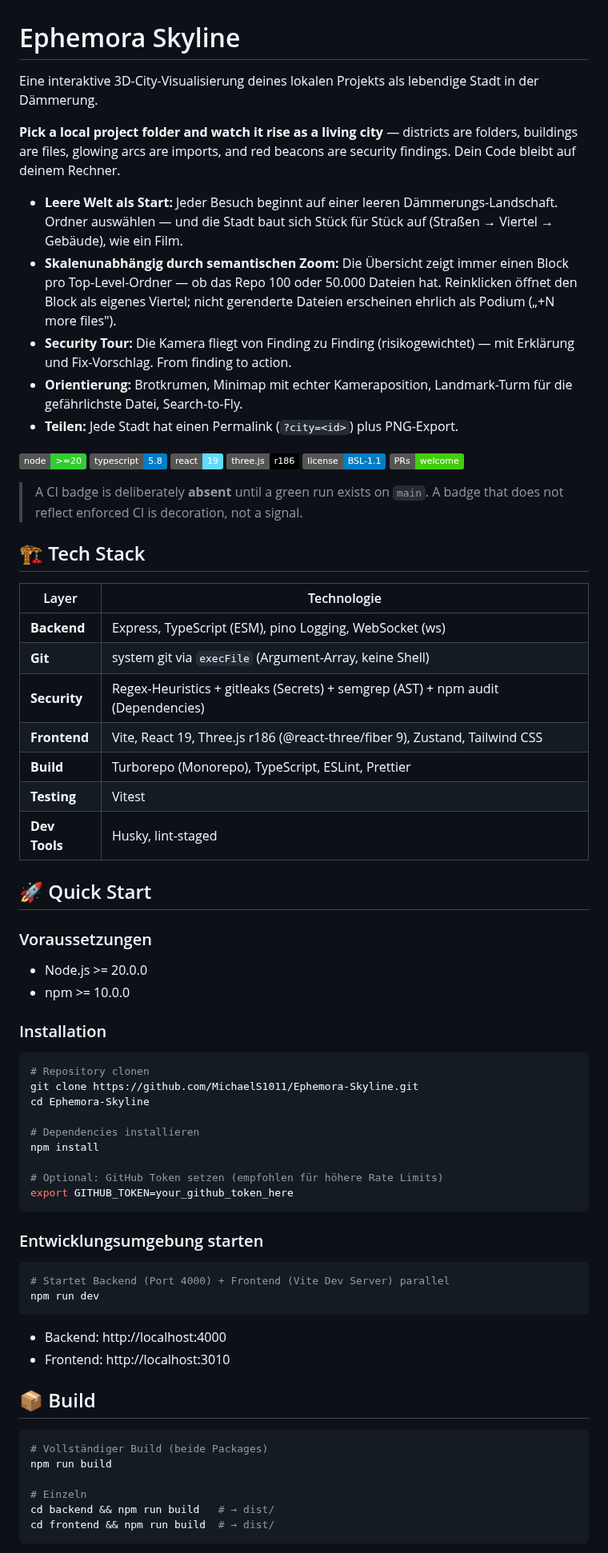
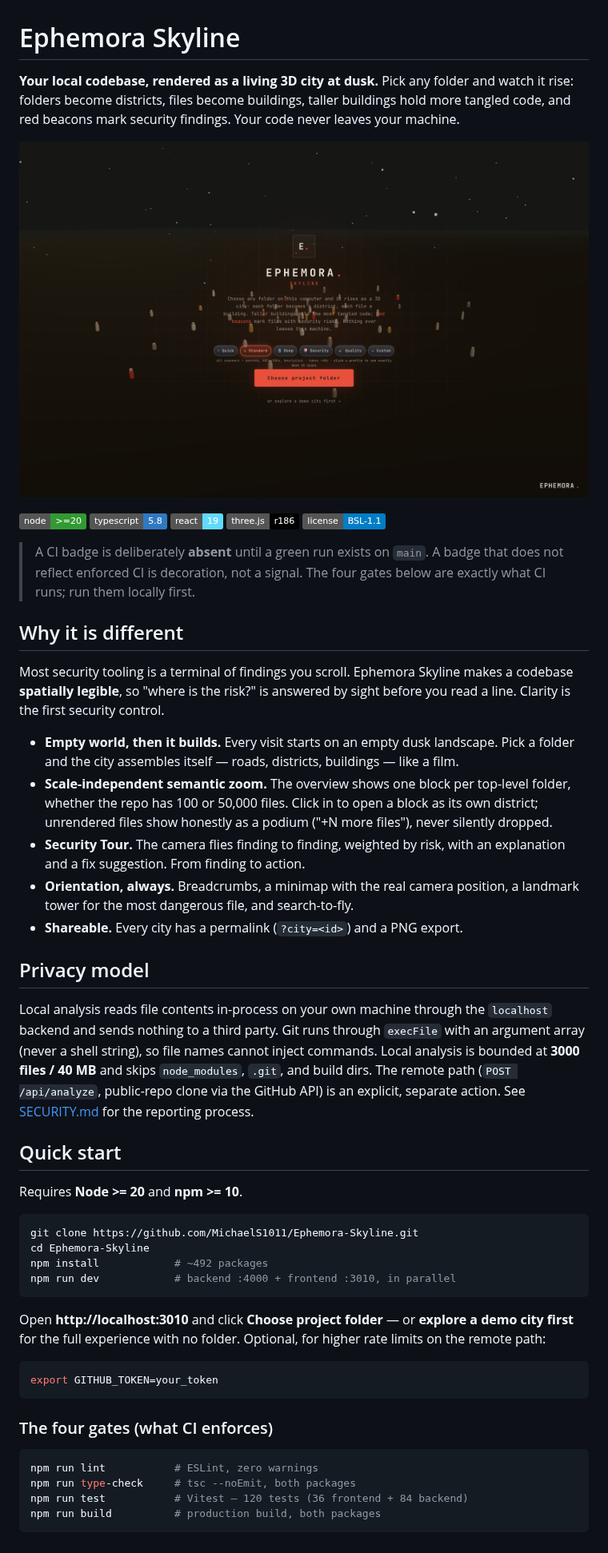
Before and after one commit to MichaelS1011/Ephemora-Skyline, a Markdown page: README.md, the part around one of its changes. Shown at 80% size. Rendered like a GitHub page; pictures changed too: docs/assets/hero.png (added); badges without logos.

````diff
--- a/README.md
+++ b/README.md
@@ -1,77 +1,56 @@
 # Ephemora Skyline
 
-Eine interaktive 3D-City-Visualisierung deines lokalen Projekts als lebendige Stadt in der Dämmerung.
+**Your local codebase, rendered as a living 3D city at dusk.** Pick any folder and watch it rise: folders become districts, files become buildings, taller buildings hold more tangled code, and red beacons mark security findings. Your code never leaves your machine.
 
-**Pick a local project folder and watch it rise as a living city** — districts are folders,
-buildings are files, glowing arcs are imports, and red beacons are security findings.
-Dein Code bleibt auf deinem Rechner.
+![Ephemora Skyline landing — scan profiles and the Choose-project-folder call to action](docs/assets/hero.png)
 
-- **Leere Welt als Start:** Jeder Besuch beginnt auf einer leeren Dämmerungs-Landschaft. Ordner auswählen — und die Stadt baut sich Stück für Stück auf (Straßen → Viertel → Gebäude), wie ein Film.
-- **Skalenunabhängig durch semantischen Zoom:** Die Übersicht zeigt immer einen Block pro Top-Level-Ordner — ob das Repo 100 oder 50.000 Dateien hat. Reinklicken öffnet den Block als eigenes Viertel; nicht gerenderte Dateien erscheinen ehrlich als Podium („+N more files").
-- **Security Tour:** Die Kamera fliegt von Finding zu Finding (risikogewichtet) — mit Erklärung und Fix-Vorschlag. From finding to action.
-- **Orientierung:** Brotkrumen, Minimap mit echter Kameraposition, Landmark-Turm für die gefährlichste Datei, Search-to-Fly.
-- **Teilen:** Jede Stadt hat einen Permalink (`?city=<id>`) plus PNG-Export.
+<p align="left">
+  <img alt="Node >=20" src="https://img.shields.io/badge/node-%3E%3D20-339933?style=flat&logo=nodedotjs&logocolor=white">
+  <img alt="TypeScript 5.8" src="https://img.shields.io/badge/typescript-5.8-3178c2?style=flat&logo=typescript&logocolor=white">
+  <img alt="React 19" src="https://img.shields.io/badge/react-19-61dafb?style=flat&logo=react&logocolor=000">
+  <img alt="three.js r186" src="https://img.shields.io/badge/three.js-r186-000000?style=flat">
+  <img alt="License BSL-1.1" src="https://img.shields.io/badge/license-BSL--1.1-informational?style=flat">
+</p>
 
-![Node.js](https://img.shields.io/badge/node-%3E%3D20-limegreen)
-![TypeScript](https://img.shields.io/badge/typescript-5.8-blue)
-![React](https://img.shields.io/badge/react-19-61dafb)
-![three.js](https://img.shields.io/badge/three.js-r186-black)
-![License](https://img.shields.io/badge/license-BSL--1.1-informational)
-![PRs](https://img.shields.io/badge/PRs-welcome-brightgreen)
+> A CI badge is deliberately **absent** until a green run exists on `main`. A badge that does not reflect enforced CI is decoration, not a signal. The four gates below are exactly what CI runs; run them locally first.
 
-> A CI badge is deliberately **absent** until a green run exists on `main`. A badge that does not reflect enforced CI is decoration, not a signal.
+## Why it is different
 
-## 🏗️ Tech Stack
+Most security tooling is a terminal of findings you scroll. Ephemora Skyline makes a codebase **spatially legible**, so "where is the risk?" is answered by sight before you read a line. Clarity is the first security control.
 
-| Layer         | Technologie                                                                      |
-| ------------- | -------------------------------------------------------------------------------- |
-| **Backend**   | Express, TypeScript (ESM), pino Logging, WebSocket (ws)                          |
-| **Git**       | system git via `execFile` (Argument-Array, keine Shell)                          |
-| **Security**  | Regex-Heuristics + gitleaks (Secrets) + semgrep (AST) + npm audit (Dependencies) |
-| **Frontend**  | Vite, React 19, Three.js r186 (@react-three/fiber 9), Zustand, Tailwind CSS      |
-| **Build**     | Turborepo (Monorepo), TypeScript, ESLint, Prettier                               |
-| **Testing**   | Vitest                                                                           |
-| **Dev Tools** | Husky, lint-staged                                                               |
+- **Empty world, then it builds.** Every visit starts on an empty dusk landscape. Pick a folder and the city assembles itself — roads, districts, buildings — like a film.
+- **Scale-independent semantic zoom.** The overview shows one block per top-level folder, whether the repo has 100 or 50,000 files. Click in to open a block as its own district; unrendered files show honestly as a podium ("+N more files"), never silently dropped.
+- **Security Tour.** The camera flies finding to finding, weighted by risk, with an explanation and a fix suggestion. From finding to action.
+- **Orientation, always.** Breadcrumbs, a minimap with the real camera position, a landmark tower for the most dangerous file, and search-to-fly.
+- **Shareable.** Every city has a permalink (`?city=<id>`) and a PNG export.
 
-## 🚀 Quick Start
+## Privacy model
 
-### Voraussetzungen
+Local analysis reads file contents in-process on your own machine through the `localhost` backend and sends nothing to a third party. Git runs through `execFile` with an argument array (never a shell string), so file names cannot inject commands. Local analysis is bounded at **3000 files / 40 MB** and skips `node_modules`, `.git`, and build dirs. The remote path (`POST /api/analyze`, public-repo clone via the GitHub API) is an explicit, separate action. See [SECURITY.md](./SECURITY.md) for the reporting process.
 
-- Node.js >= 20.0.0
-- npm >= 10.0.0
+## Quick start
 
-### Installation
+Requires **Node >= 20** and **npm >= 10**.
 
 ```bash
-# Repository clonen
 git clone https://github.com/MichaelS1011/Ephemora-Skyline.git
 cd Ephemora-Skyline
-
-# Dependencies installieren
-npm install
-
-# Optional: GitHub Token setzen (empfohlen für höhere Rate Limits)
-export GITHUB_TOKEN=your_github_token_here
+npm install            # ~492 packages
+npm run dev            # backend :4000 + frontend :3010, in parallel
 ```
 
-### Entwicklungsumgebung starten
+Open **http://localhost:3010** and click **Choose project folder** — or **explore a demo city first** for the full experience with no folder. Optional, for higher rate limits on the remote path:
 
 ```bash
-# Startet Backend (Port 4000) + Frontend (Vite Dev Server) parallel
-npm run dev
+export GITHUB_TOKEN=your_token
 ```
 
-- Backend: http://localhost:4000
-- Frontend: http://localhost:3010
-
-## 📦 Build
+### The four gates (what CI enforces)
 
 ```bash
-# Vollständiger Build (beide Packages)
-npm run build
-
-# Einzeln
-cd backend && npm run build   # → dist/
-cd frontend && npm run build  # → dist/
+npm run lint           # ESLint, zero warnings
+npm run type-check     # tsc --noEmit, both packages
+npm run test           # Vitest — 120 tests (36 frontend + 84 backend)
+npm run build          # production build, both packages
 ```
 
````
Also changed, not shown: other parts of README.md (+48 -219 lines).
